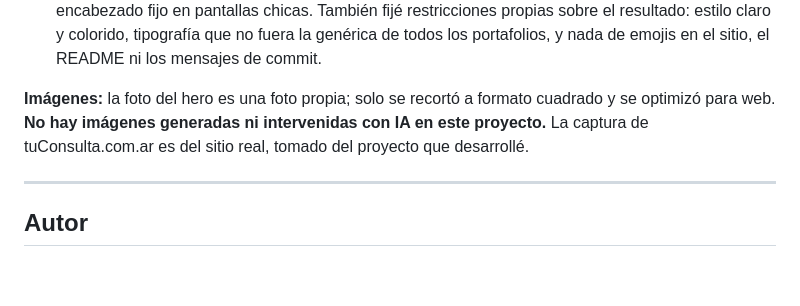
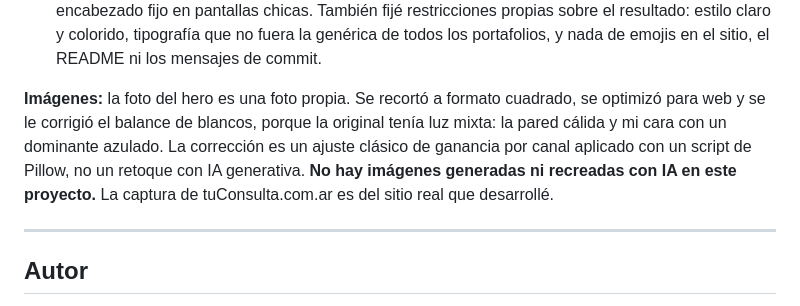
Before and after one commit to Nicoalazar/NicolasZalazar, a Markdown page: README.md, the part around the change. Drawn GitHub-style; blank space fills up the shorter version.

Commit message:
Corregir el balance de blancos de la foto del hero

```diff
--- a/README.md
+++ b/README.md
@@ -227,9 +227,11 @@ primer contacto con la herramienta.
   colorido, tipografía que no fuera la genérica de todos los portafolios, y nada de emojis en el
   sitio, el README ni los mensajes de commit.
 
-**Imágenes:** la foto del hero es una foto propia; solo se recortó a formato cuadrado y se optimizó
-para web. **No hay imágenes generadas ni intervenidas con IA en este proyecto.** La captura de
-tuConsulta.com.ar es del sitio real, tomado del proyecto que desarrollé.
+**Imágenes:** la foto del hero es una foto propia. Se recortó a formato cuadrado, se optimizó para
+web y se le corrigió el balance de blancos, porque la original tenía luz mixta: la pared cálida y mi
+cara con un dominante azulado. La corrección es un ajuste clásico de ganancia por canal aplicado con
+un script de Pillow, no un retoque con IA generativa. **No hay imágenes generadas ni recreadas con
+IA en este proyecto.** La captura de tuConsulta.com.ar es del sitio real que desarrollé.
 
 ---
 
```
Also changed, not shown: assets/img/nicolas-zalazar.jpg.
